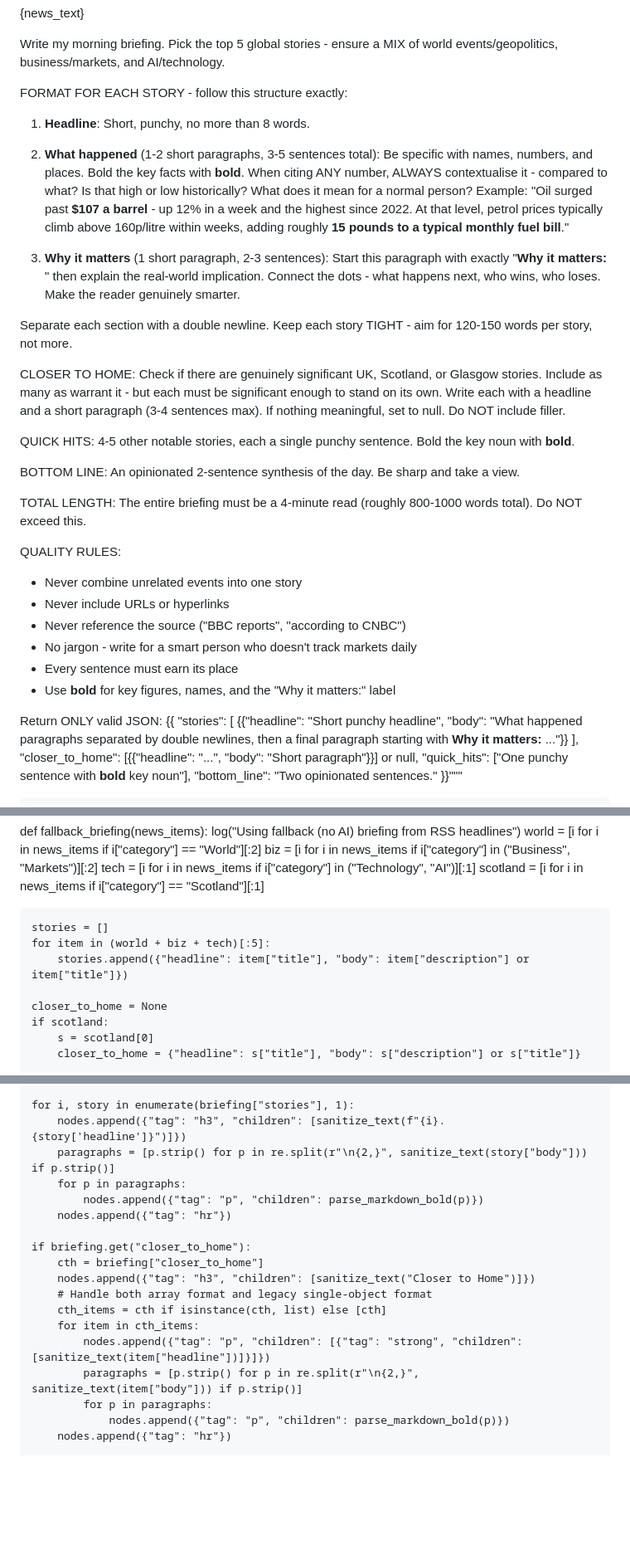
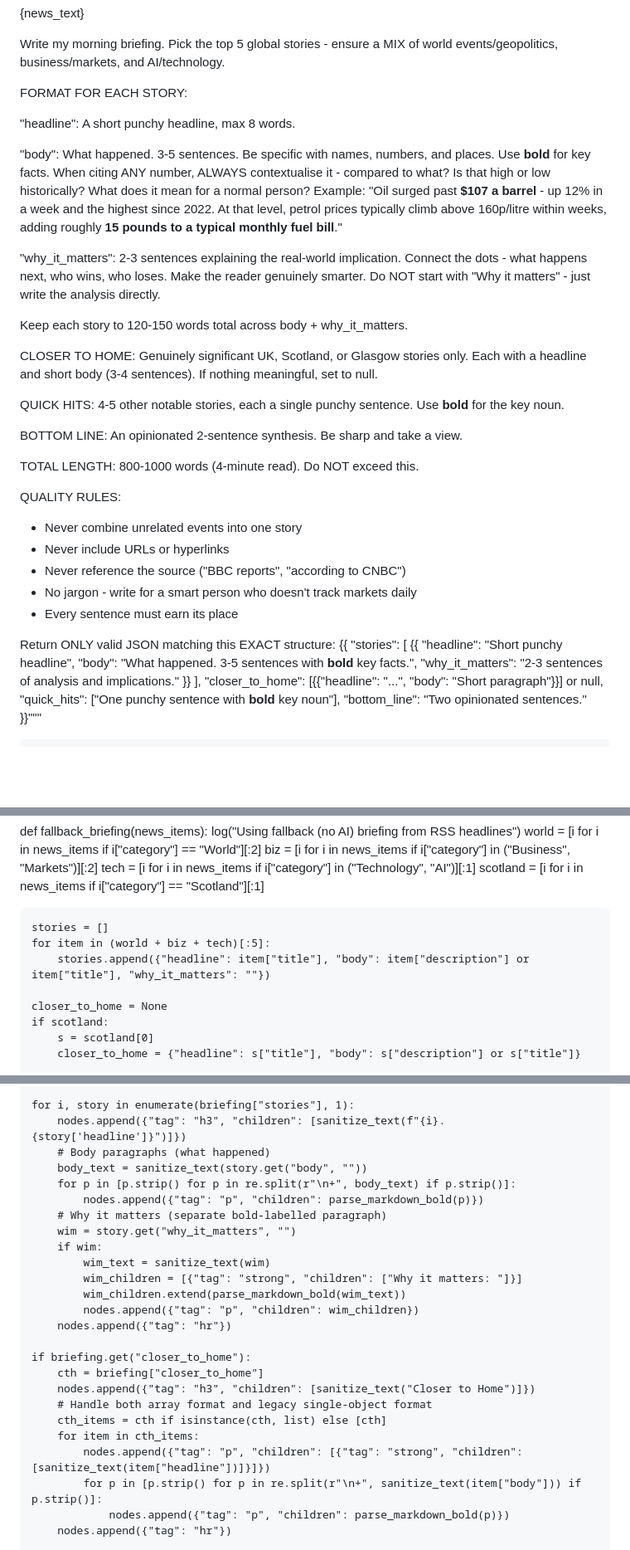
Before and after one commit to conhillier/morning-briefing, a Markdown page: README.md, 3 parts joined by grey strips. Shown at 83% size. Drawn GitHub-style; blank space fills up the shorter version.

```diff
--- a/README.md
+++ b/README.md
@@ -138,23 +138,23 @@ def generate_briefing(news_items, api_key):
 
 Write my morning briefing. Pick the top 5 global stories - ensure a MIX of world events/geopolitics, business/markets, and AI/technology.
 
-FORMAT FOR EACH STORY - follow this structure exactly:
+FORMAT FOR EACH STORY:
 
-1. **Headline**: Short, punchy, no more than 8 words.
+"headline": A short punchy headline, max 8 words.
 
-2. **What happened** (1-2 short paragraphs, 3-5 sentences total): Be specific with names, numbers, and places. Bold the key facts with **bold**. When citing ANY number, ALWAYS contextualise it - compared to what? Is that high or low historically? What does it mean for a normal person? Example: "Oil surged past **$107 a barrel** - up 12% in a week and the highest since 2022. At that level, petrol prices typically climb above 160p/litre within weeks, adding roughly **15 pounds to a typical monthly fuel bill**."
+"body": What happened. 3-5 sentences. Be specific with names, numbers, and places. Use **bold** for key facts. When citing ANY number, ALWAYS contextualise it - compared to what? Is that high or low historically? What does it mean for a normal person? Example: "Oil surged past **$107 a barrel** - up 12% in a week and the highest since 2022. At that level, petrol prices typically climb above 160p/litre within weeks, adding roughly **15 pounds to a typical monthly fuel bill**."
 
-3. **Why it matters** (1 short paragraph, 2-3 sentences): Start this paragraph with exactly "**Why it matters:** " then explain the real-world implication. Connect the dots - what happens next, who wins, who loses. Make the reader genuinely smarter.
+"why_it_matters": 2-3 sentences explaining the real-world implication. Connect the dots - what happens next, who wins, who loses. Make the reader genuinely smarter. Do NOT start with "Why it matters" - just write the analysis directly.
 
-Separate each section with a double newline. Keep each story TIGHT - aim for 120-150 words per story, not more.
+Keep each story to 120-150 words total across body + why_it_matters.
 
-CLOSER TO HOME: Check if there are genuinely significant UK, Scotland, or Glasgow stories. Include as many as warrant it - but each must be significant enough to stand on its own. Write each with a headline and a short paragraph (3-4 sentences max). If nothing meaningful, set to null. Do NOT include filler.
+CLOSER TO HOME: Genuinely significant UK, Scotland, or Glasgow stories only. Each with a headline and short body (3-4 sentences). If nothing meaningful, set to null.
 
-QUICK HITS: 4-5 other notable stories, each a single punchy sentence. Bold the key noun with **bold**.
+QUICK HITS: 4-5 other notable stories, each a single punchy sentence. Use **bold** for the key noun.
 
-BOTTOM LINE: An opinionated 2-sentence synthesis of the day. Be sharp and take a view.
+BOTTOM LINE: An opinionated 2-sentence synthesis. Be sharp and take a view.
 
-TOTAL LENGTH: The entire briefing must be a 4-minute read (roughly 800-1000 words total). Do NOT exceed this.
+TOTAL LENGTH: 800-1000 words (4-minute read). Do NOT exceed this.
 
 QUALITY RULES:
 - Never combine unrelated events into one story
@@ -162,12 +162,15 @@ QUALITY RULES:
 - Never reference the source ("BBC reports", "according to CNBC")
 - No jargon - write for a smart person who doesn't track markets daily
 - Every sentence must earn its place
-- Use **bold** for key figures, names, and the "Why it matters:" label
 
-Return ONLY valid JSON:
+Return ONLY valid JSON matching this EXACT structure:
 {{
   "stories": [
-    {{"headline": "Short punchy headline", "body": "What happened paragraphs separated by double newlines, then a final paragraph starting with **Why it matters:** ..."}}
+    {{
+      "headline": "Short punchy headline",
+      "body": "What happened. 3-5 sentences with **bold** key facts.",
+      "why_it_matters": "2-3 sentences of analysis and implications."
+    }}
   ],
   "closer_to_home": [{{"headline": "...", "body": "Short paragraph"}}] or null,
   "quick_hits": ["One punchy sentence with **bold** key noun"],
@@ -243,7 +246,7 @@ def fallback_briefing(news_items):
 
     stories = []
     for item in (world + biz + tech)[:5]:
-        stories.append({"headline": item["title"], "body": item["description"] or item["title"]})
+        stories.append({"headline": item["title"], "body": item["description"] or item["title"], "why_it_matters": ""})
 
     closer_to_home = None
     if scotland:
@@ -274,9 +277,17 @@ def publish_to_telegraph(briefing):
 
     for i, story in enumerate(briefing["stories"], 1):
         nodes.append({"tag": "h3", "children": [sanitize_text(f"{i}. {story['headline']}")]})
-        paragraphs = [p.strip() for p in re.split(r"\n{2,}", sanitize_text(story["body"])) if p.strip()]
-        for p in paragraphs:
+        # Body paragraphs (what happened)
+        body_text = sanitize_text(story.get("body", ""))
+        for p in [p.strip() for p in re.split(r"\n+", body_text) if p.strip()]:
             nodes.append({"tag": "p", "children": parse_markdown_bold(p)})
+        # Why it matters (separate bold-labelled paragraph)
+        wim = story.get("why_it_matters", "")
+        if wim:
+            wim_text = sanitize_text(wim)
+            wim_children = [{"tag": "strong", "children": ["Why it matters: "]}]
+            wim_children.extend(parse_markdown_bold(wim_text))
+            nodes.append({"tag": "p", "children": wim_children})
         nodes.append({"tag": "hr"})
 
     if briefing.get("closer_to_home"):
@@ -286,8 +297,7 @@ def publish_to_telegraph(briefing):
         cth_items = cth if isinstance(cth, list) else [cth]
         for item in cth_items:
             nodes.append({"tag": "p", "children": [{"tag": "strong", "children": [sanitize_text(item["headline"])]}]})
-            paragraphs = [p.strip() for p in re.split(r"\n{2,}", sanitize_text(item["body"])) if p.strip()]
-            for p in paragraphs:
+            for p in [p.strip() for p in re.split(r"\n+", sanitize_text(item["body"])) if p.strip()]:
                 nodes.append({"tag": "p", "children": parse_markdown_bold(p)})
         nodes.append({"tag": "hr"})
 
```
Also changed, not shown: other parts of README.md (+1 -1 lines).
